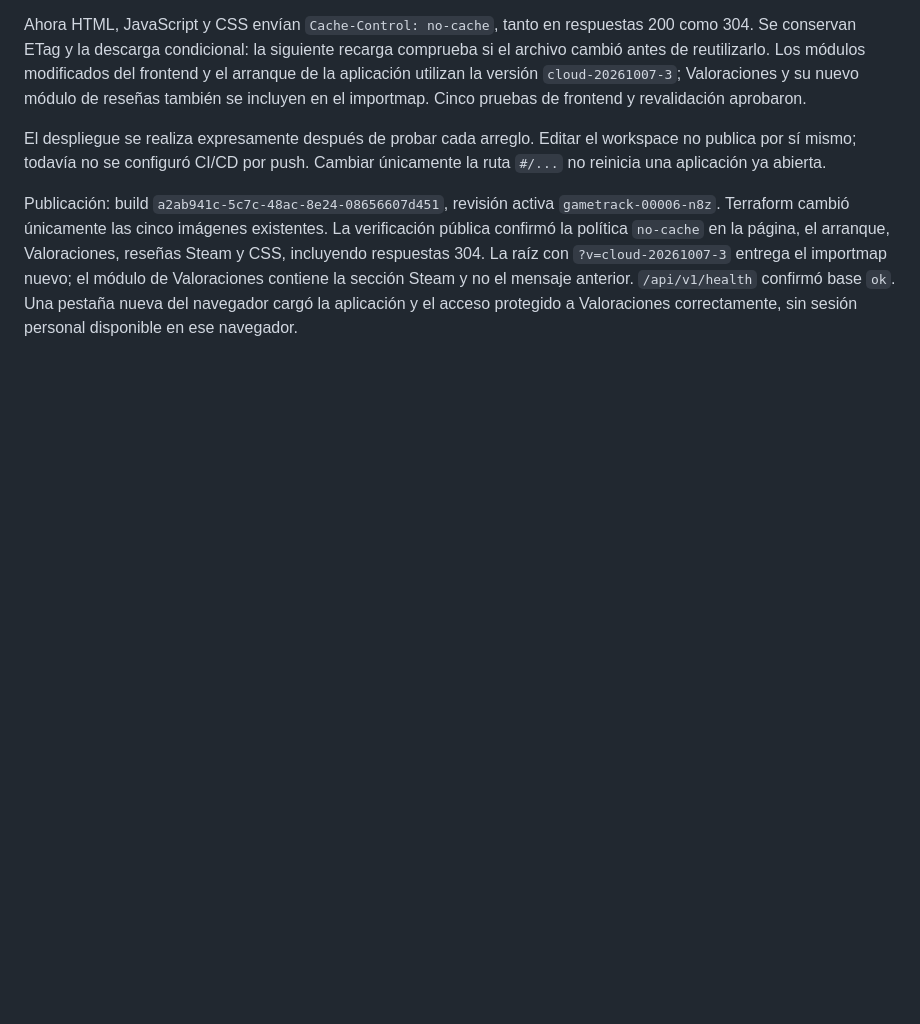
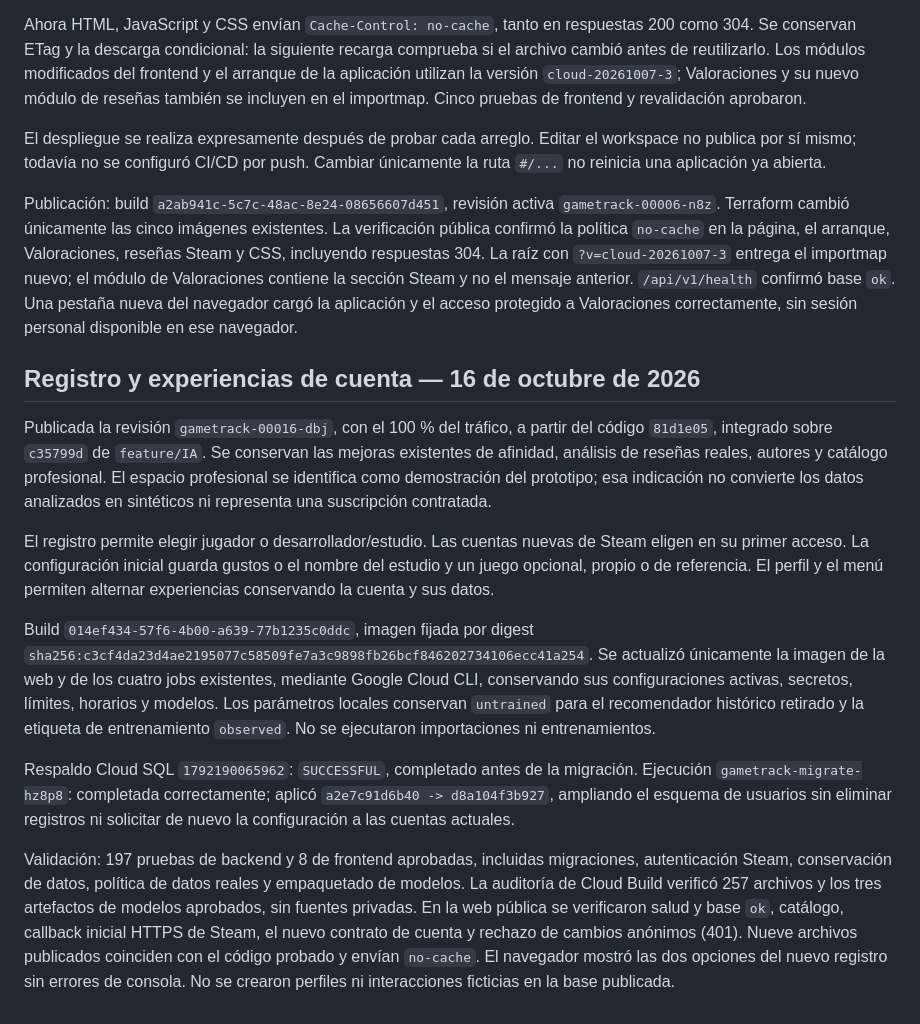
Before and after one commit to Lukitas20/gametrack-tesis, a Markdown page: deploy/google-cloud/DEPLOYMENT.md, the part around the change. Rendered like a GitHub page; blank space fills up the shorter version.

Commit message:
Registrar publicación del nuevo registro y experiencias de cuenta

```diff
--- a/deploy/google-cloud/DEPLOYMENT.md
+++ b/deploy/google-cloud/DEPLOYMENT.md
@@ -201,3 +201,40 @@ Valoraciones, reseñas Steam y CSS, incluyendo respuestas 304. La raíz con
 la sección Steam y no el mensaje anterior. `/api/v1/health` confirmó base `ok`.
 Una pestaña nueva del navegador cargó la aplicación y el acceso protegido a
 Valoraciones correctamente, sin sesión personal disponible en ese navegador.
+
+## Registro y experiencias de cuenta — 16 de octubre de 2026
+
+Publicada la revisión `gametrack-00016-dbj`, con el 100 % del tráfico, a partir
+del código `81d1e05`, integrado sobre `c35799d` de `feature/IA`. Se conservan
+las mejoras existentes de afinidad, análisis de reseñas reales, autores y
+catálogo profesional. El espacio profesional se identifica como demostración
+del prototipo; esa indicación no convierte los datos analizados en sintéticos
+ni representa una suscripción contratada.
+
+El registro permite elegir jugador o desarrollador/estudio. Las cuentas nuevas
+de Steam eligen en su primer acceso. La configuración inicial guarda gustos o
+el nombre del estudio y un juego opcional, propio o de referencia. El perfil y
+el menú permiten alternar experiencias conservando la cuenta y sus datos.
+
+Build `014ef434-57f6-4b00-a639-77b1235c0ddc`, imagen fijada por digest
+`sha256:c3cf4da23d4ae2195077c58509fe7a3c9898fb26bcf846202734106ecc41a254`.
+Se actualizó únicamente la imagen de la web y de los cuatro jobs existentes,
+mediante Google Cloud CLI, conservando sus configuraciones activas, secretos,
+límites, horarios y modelos. Los parámetros locales conservan `untrained` para
+el recomendador histórico retirado y la etiqueta de entrenamiento `observed`.
+No se ejecutaron importaciones ni entrenamientos.
+
+Respaldo Cloud SQL `1792190065962`: `SUCCESSFUL`, completado antes de la
+migración. Ejecución `gametrack-migrate-hz8p8`: completada correctamente;
+aplicó `a2e7c91d6b40 -> d8a104f3b927`, ampliando el esquema de usuarios sin
+eliminar registros ni solicitar de nuevo la configuración a las cuentas actuales.
+
+Validación: 197 pruebas de backend y 8 de frontend aprobadas, incluidas
+migraciones, autenticación Steam, conservación de datos, política de datos
+reales y empaquetado de modelos. La auditoría de Cloud Build verificó 257
+archivos y los tres artefactos de modelos aprobados, sin fuentes privadas.
+En la web pública se verificaron salud y base `ok`, catálogo, callback inicial
+HTTPS de Steam, el nuevo contrato de cuenta y rechazo de cambios anónimos (401).
+Nueve archivos publicados coinciden con el código probado y envían `no-cache`.
+El navegador mostró las dos opciones del nuevo registro sin errores de consola.
+No se crearon perfiles ni interacciones ficticias en la base publicada.
```
